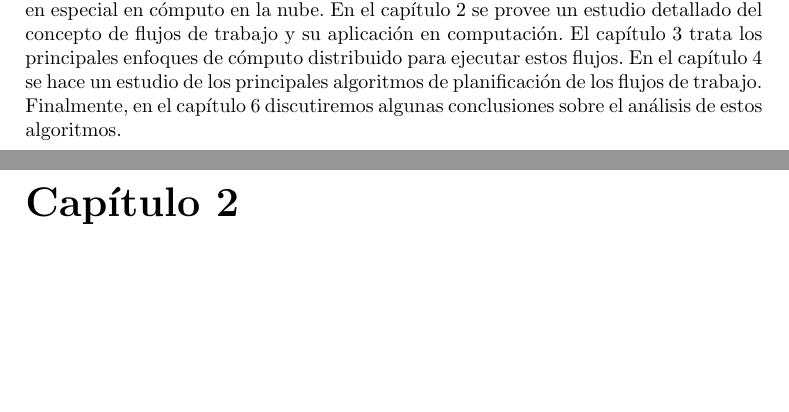
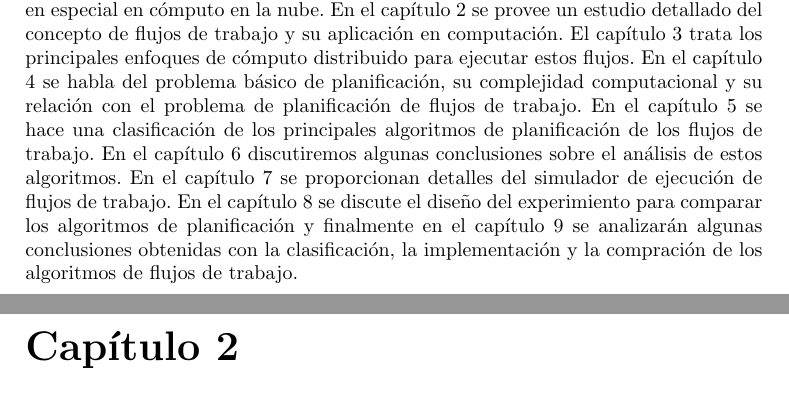
Before and after one commit to dominoFire/tesis-lic, a LaTeX thesis (tesis.tex, which reads chap01-intro.tex): two parts of pages 13 and 14 of 64, joined at a grey line, cut so that both start at the same text, the shorter picture padded with empty space. Compiled offline with pdfLaTeX.

Commit message:
Modificada la intro

```diff
--- a/chap01-intro.tex
+++ b/chap01-intro.tex
@@ -56,4 +56,4 @@ Sin embargo, aún no existe un consenso general sobre cuál es una definición c
 
 %uml, bepl para software y negocios, buscar los que vienen en el paper de hierarchical scheduling for swindew-c
 
-En este trabajo se hace un estudio de los principales algoritmos de planificación de flujos de trabajo, con énfasis en los algoritmos utilizados en cómputo distribuido, en especial en cómputo en la nube. En el capítulo 2 se provee un estudio detallado del concepto de flujos de trabajo y su aplicación en computación. El capítulo 3 trata los principales enfoques de cómputo distribuido para ejecutar estos flujos. En el capítulo 4 se hace un estudio de los principales algoritmos de planificación de los flujos de trabajo. Finalmente, en el capítulo 6 discutiremos algunas conclusiones sobre el análisis de estos algoritmos.
+En este trabajo se hace un estudio de los principales algoritmos de planificación de flujos de trabajo, con énfasis en los algoritmos utilizados en cómputo distribuido, en especial en cómputo en la nube. En el capítulo 2 se provee un estudio detallado del concepto de flujos de trabajo y su aplicación en computación. El capítulo 3 trata los principales enfoques de cómputo distribuido para ejecutar estos flujos. En el capítulo 4 se habla del problema básico de planificación, su complejidad computacional y su relación con el problema de planificación de flujos de trabajo. En el capítulo 5 se hace una clasificación de los principales algoritmos de planificación de los flujos de trabajo. En el capítulo 6 discutiremos algunas conclusiones sobre el análisis de estos algoritmos. En el capítulo 7 se proporcionan detalles del simulador de ejecución de flujos de trabajo. En el capítulo 8 se discute el diseño del experimiento para comparar los algoritmos de planificación y finalmente en el capítulo 9 se analizarán algunas conclusiones obtenidas con la clasificación, la implementación y la compración de los algoritmos de flujos de trabajo.
```
Also changed, not shown: 1 other file.
